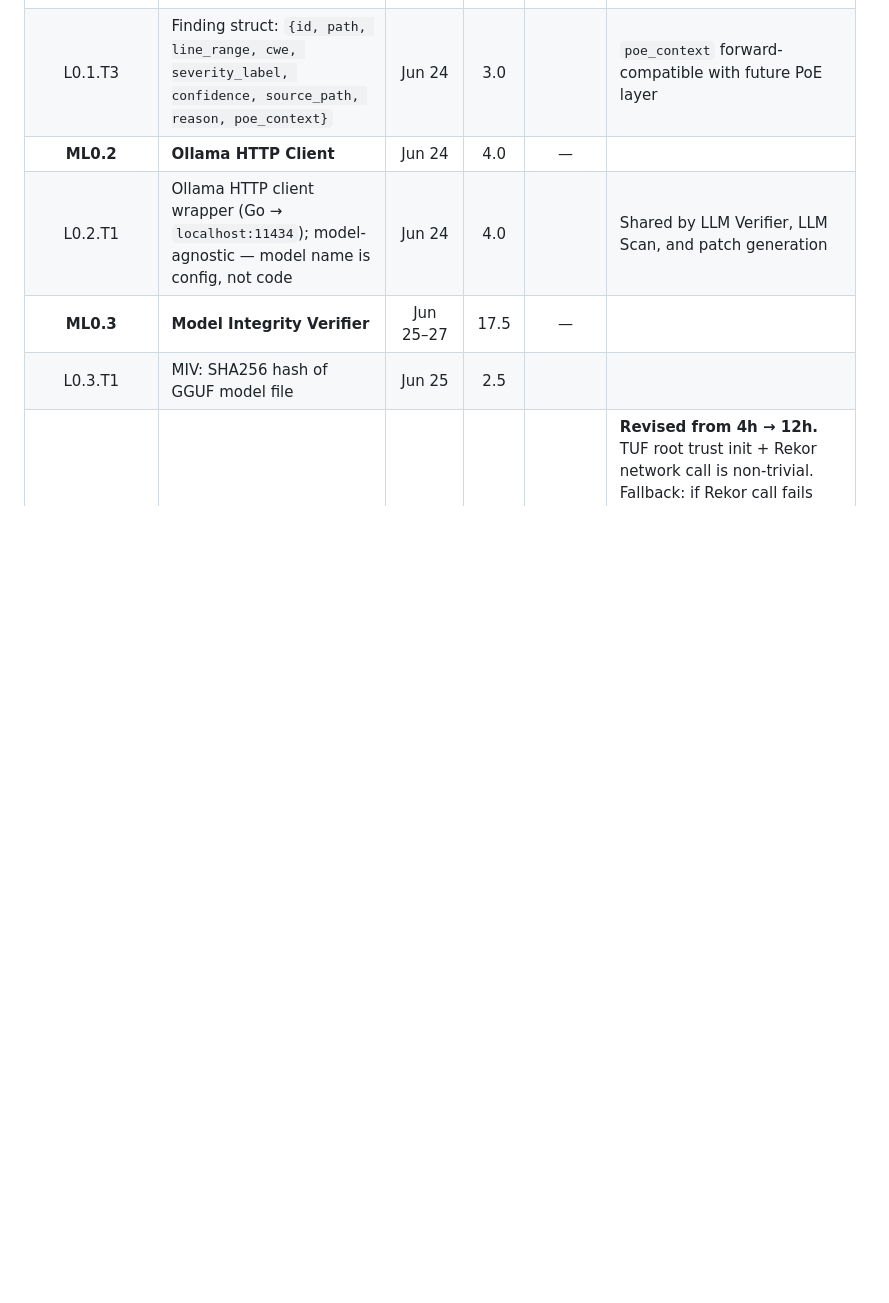
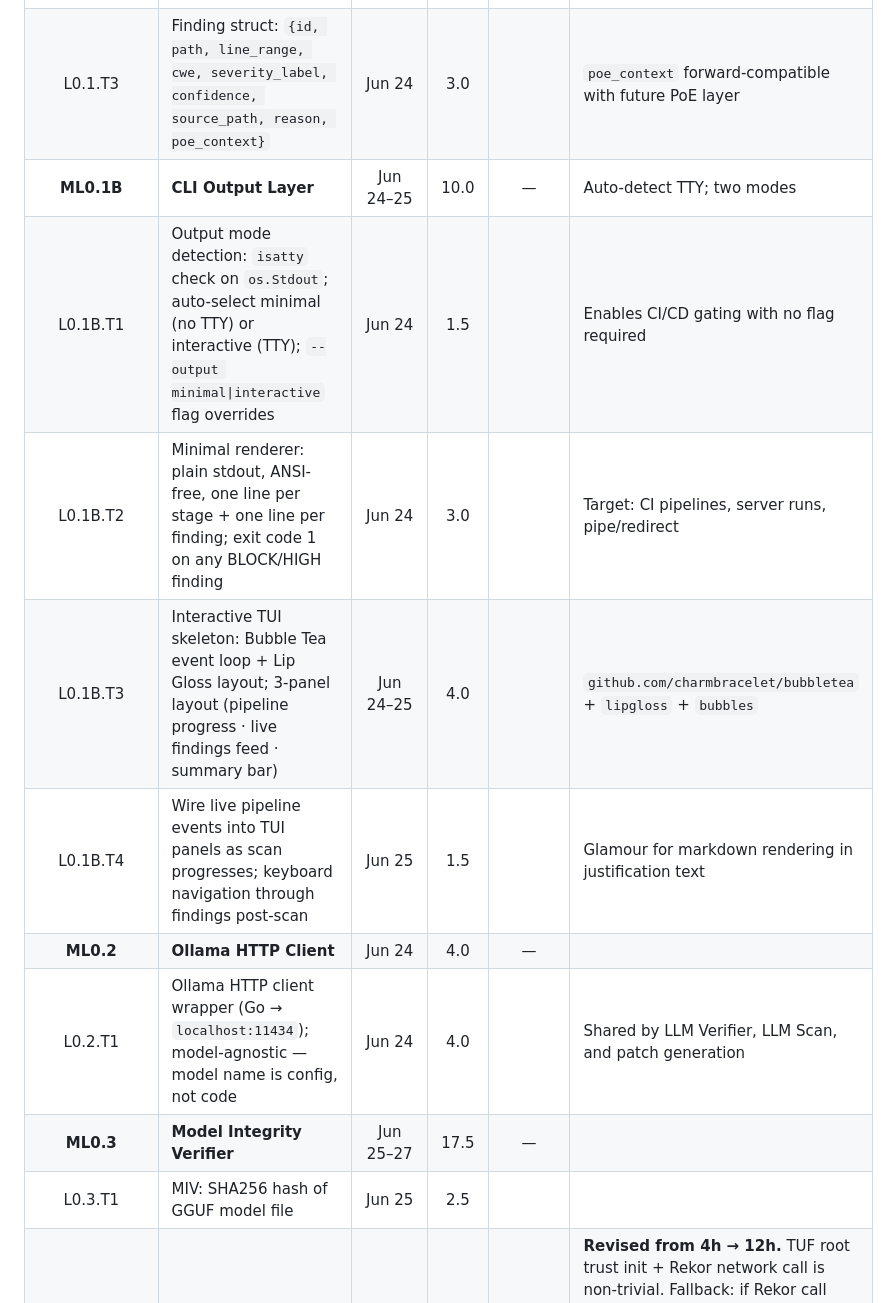
Before and after one commit to hoangharry-tm/ZeroTrust.sh, a Markdown page: docs/planning/implementation-plan.md, the part around the change. GitHub-like rendering; blank space fills up the shorter version.

```diff
--- a/docs/planning/implementation-plan.md
+++ b/docs/planning/implementation-plan.md
@@ -40,6 +40,11 @@ Build the Go binary skeleton, ingestion layer (MIV + DI content-hash), pattern d
 | L0.1.T1 | Go module init + CLI flag parsing (`cobra`) | Jun 23 | 2.0 | | |
 | L0.1.T2 | Goroutine dispatcher: spawn Path A + Path B goroutines; Finding channel interface | Jun 23–24 | 5.0 | | Lock this interface first — every downstream component depends on it |
 | L0.1.T3 | Finding struct: `{id, path, line_range, cwe, severity_label, confidence, source_path, reason, poe_context}` | Jun 24 | 3.0 | | `poe_context` forward-compatible with future PoE layer |
+| **ML0.1B** | **CLI Output Layer** | Jun 24–25 | 10.0 | — | Auto-detect TTY; two modes |
+| L0.1B.T1 | Output mode detection: `isatty` check on `os.Stdout`; auto-select minimal (no TTY) or interactive (TTY); `--output minimal\|interactive` flag overrides | Jun 24 | 1.5 | | Enables CI/CD gating with no flag required |
+| L0.1B.T2 | Minimal renderer: plain stdout, ANSI-free, one line per stage + one line per finding; exit code 1 on any BLOCK/HIGH finding | Jun 24 | 3.0 | | Target: CI pipelines, server runs, pipe/redirect |
+| L0.1B.T3 | Interactive TUI skeleton: Bubble Tea event loop + Lip Gloss layout; 3-panel layout (pipeline progress · live findings feed · summary bar) | Jun 24–25 | 4.0 | | `github.com/charmbracelet/bubbletea` + `lipgloss` + `bubbles` |
+| L0.1B.T4 | Wire live pipeline events into TUI panels as scan progresses; keyboard navigation through findings post-scan | Jun 25 | 1.5 | | Glamour for markdown rendering in justification text |
 | **ML0.2** | **Ollama HTTP Client** | Jun 24 | 4.0 | — | |
 | L0.2.T1 | Ollama HTTP client wrapper (Go → `localhost:11434`); model-agnostic — model name is config, not code | Jun 24 | 4.0 | | Shared by LLM Verifier, LLM Scan, and patch generation |
 | **ML0.3** | **Model Integrity Verifier** | Jun 25–27 | 17.5 | — | |
```
Also changed, not shown: docs/cli-output-design.md (added, +237 -0 lines).
